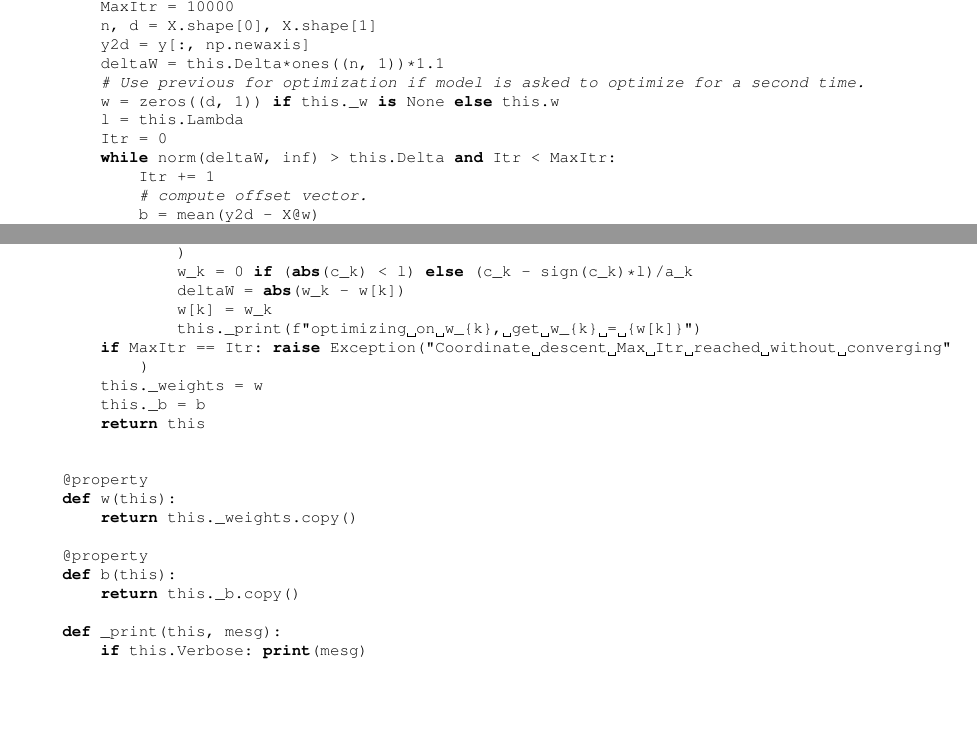
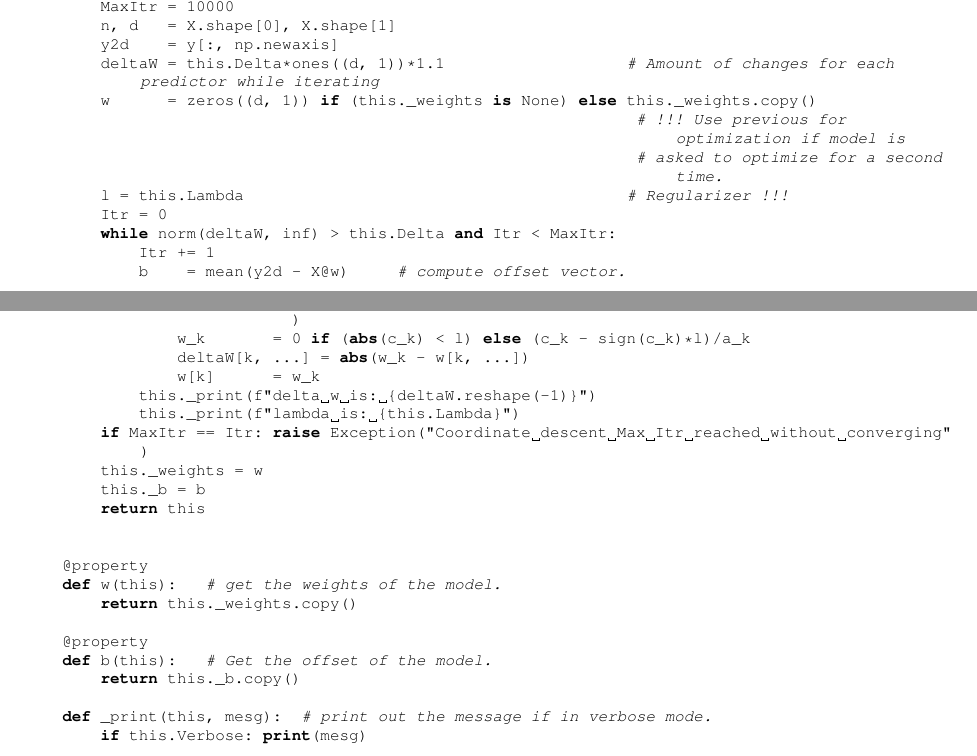
Before and after one commit to iluvjava/CSE-546, a LaTeX problem sheet (HW2/hw2Atex/hw2A.tex): two parts of pages 4 and 5 of 9, joined at a grey line, cut so that both start at the same text, the shorter picture padded with empty space. Compiled offline with pdfLaTeX.

Commit message:
A4 fixed

```diff
--- a/HW2/hw2Atex/hw2A.tex
+++ b/HW2/hw2Atex/hw2A.tex
@@ -205,31 +208,31 @@ class LassoRegression:
         assert X.shape[0] == y.shape[0], \
             "The number of rows of X must equal to the number elements in y. "
         MaxItr = 10000
-        n, d = X.shape[0], X.shape[1]
-        y2d = y[:, np.newaxis]
-        deltaW = this.Delta*ones((n, 1))*1.1
-        # Use previous for optimization if model is asked to optimize for a second time.
-        w = zeros((d, 1)) if this._w is None else this.w
-        l = this.Lambda
+        n, d   = X.shape[0], X.shape[1]
+        y2d    = y[:, np.newaxis]
+        deltaW = this.Delta*ones((d, 1))*1.1                   # Amount of changes for each predictor while iterating
+        w      = zeros((d, 1)) if (this._weights is None) else this._weights.copy()
+                                                                # !!! Use previous for optimization if model is
+                                                                # asked to optimize for a second time.
+        l = this.Lambda                                        # Regularizer !!!
         Itr = 0
         while norm(deltaW, inf) > this.Delta and Itr < MaxItr:
             Itr += 1
-            # compute offset vector.
-            b = mean(y2d - X@w)
-            # Compuate all the k at once, because it's not related to w_k
-            a = 2*sum(X**2, axis=0)
+            b    = mean(y2d - X@w)     # compute offset vector.
+            a    = 2*sum(X**2, axis=0) # Compuate all the k at once, because it's not related to w_k
             for k in range(d):
-                a_k = a[k]
+                a_k     = a[k]
                 Indices = [J for J in range(d) if J != k]
-                c_k = 2*sum(
-                    X[::, [k]]
-                    *
-                    (y2d - (b + X[:, Indices]@w[Indices]))
-                )
-                w_k = 0 if (abs(c_k) < l) else (c_k - sign(c_k)*l)/a_k
-                deltaW = abs(w_k - w[k])
-                w[k] = w_k
-                this._print(f"optimizing on w_{k}, get w_{k} = {w[k]}")
+                c_k     = 2*sum(
+                                X[::, [k]]
+                                *
+                                (y2d - (b + X[:, Indices]@w[Indices]))
+                            )
+                w_k       = 0 if (abs(c_k) < l) else (c_k - sign(c_k)*l)/a_k
+                deltaW[k, ...] = abs(w_k - w[k, ...])
+                w[k]      = w_k
+            this._print(f"delta w is: {deltaW.reshape(-1)}")
+            this._print(f"lambda is: {this.Lambda}")
         if MaxItr == Itr: raise Exception("Coordinate descent Max Itr reached without converging")
         this._weights = w
         this._b = b
@@ -237,14 +240,14 @@ class LassoRegression:
 
 
     @property
-    def w(this):
+    def w(this):   # get the weights of the model.
         return this._weights.copy()
 
     @property
-    def b(this):
+    def b(this):   # Get the offset of the model.
         return this._b.copy()
 
-    def _print(this, mesg):
+    def _print(this, mesg):  # print out the message if in verbose mode.
         if this.Verbose: print(mesg)
 
 
```
Also changed, not shown: HW2/hw2Atex/A4a-plot.png, HW2/hw2Atex/A4b-plot.png, HW2/hw2Atex/hw2A.tex (12 more changed lines), 2 other files.
